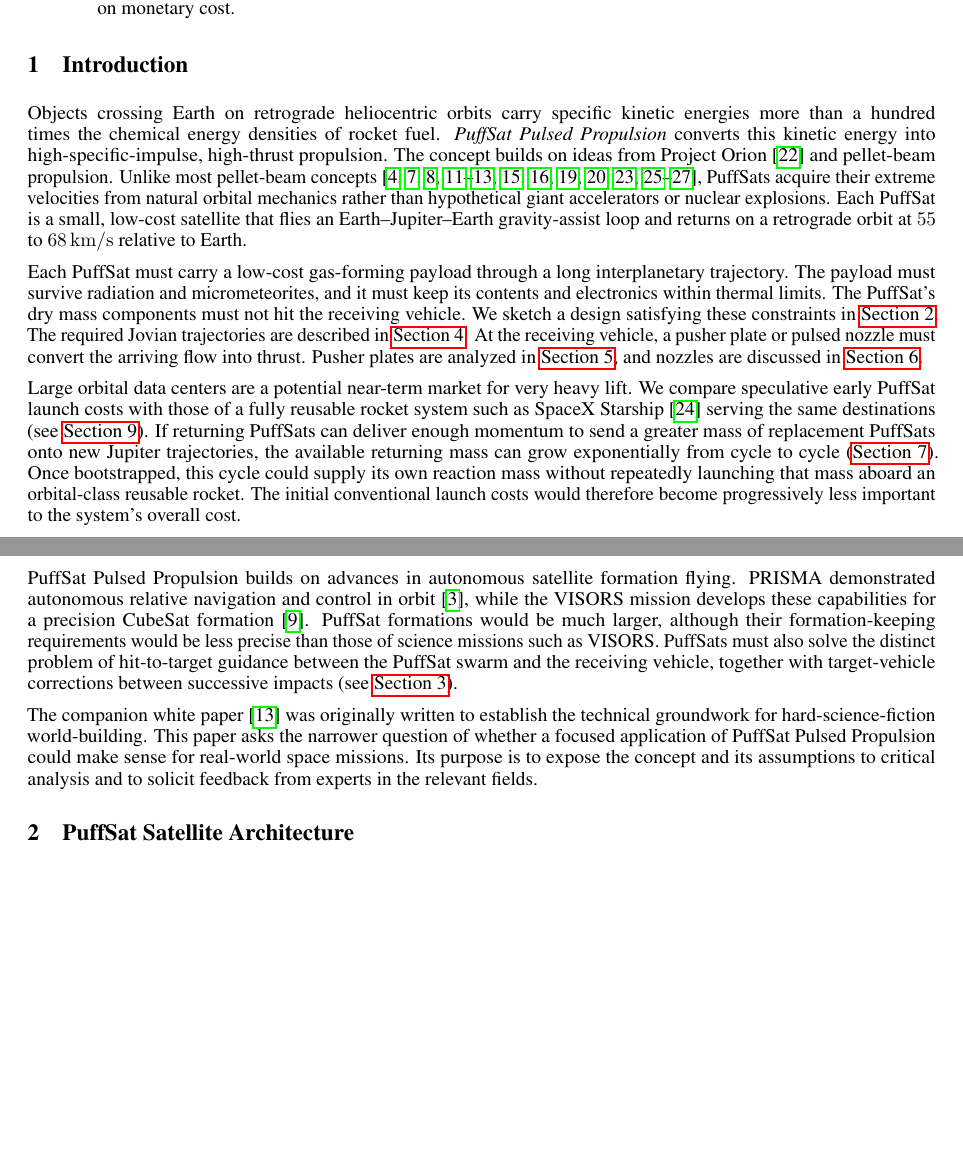
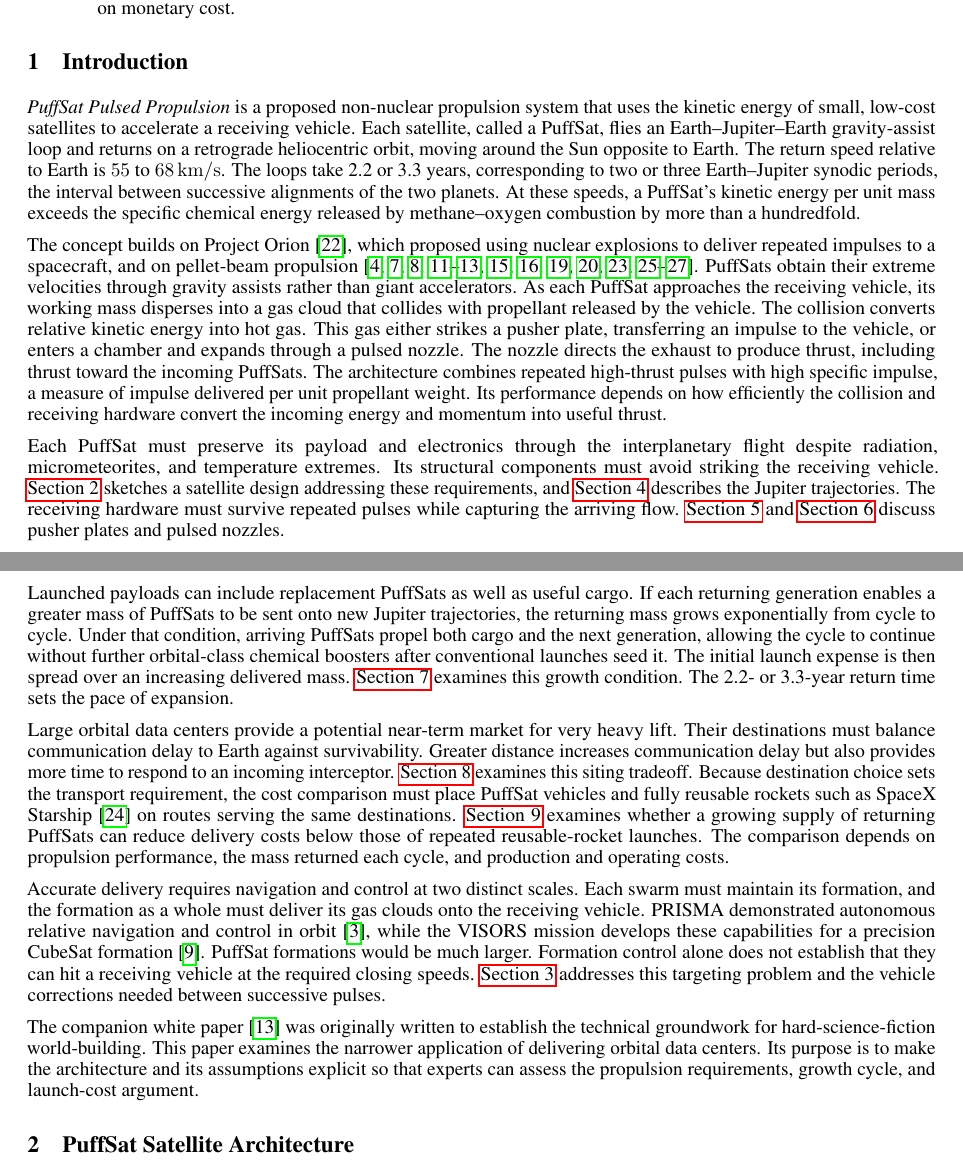
Before and after one commit to katzseth22202/puffsats_for_datacenters, a LaTeX paper (templateArxiv.tex): two parts of pages 1 and 2 of 4, joined at a grey line, cut so that both start at the same text, the shorter picture padded with empty space. Compiled offline with pdfLaTeX.

Commit message:
Make introduction self-contained
Co-authored-by: Codex <noreply@openai.com>

```diff
--- a/templateArxiv.tex
+++ b/templateArxiv.tex
@@ -71,17 +71,19 @@ Project Orion envisioned spacecraft that would combine high thrust with high spe
 \end{abstract}
 
 \section{Introduction}\label{sec:introduction}
-Objects crossing Earth on retrograde heliocentric orbits carry specific kinetic energies more than a hundred times the chemical energy densities of rocket fuel. \textit{PuffSat Pulsed Propulsion} converts this kinetic energy into high-specific-impulse, high-thrust propulsion. The concept builds on ideas from Project Orion~\cite{projorion} and pellet-beam propulsion. Unlike most pellet-beam concepts~\cite{singer1979interstellar,willis1994momentum,nordley2001interstellar,nordley2015massbeam,kare2001sailbeam,davoyan2023pelletbeam,whitmire_jackson1977laser_ramjet,matloff1979runway,kare1997buzzbomb,greason2020runway,greason2022windpellet,winglee_magbeam,landis2004particlebeam,katz2026aim}, PuffSats acquire their extreme velocities from natural orbital mechanics rather than hypothetical giant accelerators or nuclear explosions. Each PuffSat is a small, low-cost satellite that flies an Earth--Jupiter--Earth gravity-assist loop and returns on a retrograde orbit at \qtyrange{55}{68}{\kilo\meter\per\second} relative to Earth.
+\textit{PuffSat Pulsed Propulsion} is a proposed non-nuclear propulsion system that uses the kinetic energy of small, low-cost satellites to accelerate a receiving vehicle. Each satellite, called a PuffSat, flies an Earth--Jupiter--Earth gravity-assist loop and returns on a retrograde heliocentric orbit, moving around the Sun opposite to Earth. The return speed relative to Earth is \qtyrange{55}{68}{\kilo\meter\per\second}. The loops take 2.2 or 3.3 years, corresponding to two or three Earth--Jupiter synodic periods, the interval between successive alignments of the two planets. At these speeds, a PuffSat's kinetic energy per unit mass exceeds the specific chemical energy released by methane--oxygen combustion by more than a hundredfold.
 
-Each PuffSat must carry a low-cost gas-forming payload through a long interplanetary trajectory. The payload must survive radiation and micrometeorites, and it must keep its contents and electronics within thermal limits. The PuffSat's dry mass components must not hit the receiving vehicle. We sketch a design satisfying these constraints in \autoref{sec:puffsat_satellite_architecture}. The required Jovian trajectories are described in \autoref{sec:jupiter_gravity_assists}. At the receiving vehicle, a pusher plate or pulsed nozzle must convert the arriving flow into thrust. Pusher plates are analyzed in \autoref{sec:pusher_plates}, and nozzles are discussed in \autoref{sec:rocket_nozzles}.
+The concept builds on Project Orion~\cite{projorion}, which proposed using nuclear explosions to deliver repeated impulses to a spacecraft, and on pellet-beam propulsion~\cite{singer1979interstellar,willis1994momentum,nordley2001interstellar,nordley2015massbeam,kare2001sailbeam,davoyan2023pelletbeam,whitmire_jackson1977laser_ramjet,matloff1979runway,kare1997buzzbomb,greason2020runway,greason2022windpellet,winglee_magbeam,landis2004particlebeam,katz2026aim}. PuffSats obtain their extreme velocities through gravity assists rather than giant accelerators. As each PuffSat approaches the receiving vehicle, its working mass disperses into a gas cloud that collides with propellant released by the vehicle. The collision converts relative kinetic energy into hot gas. This gas either strikes a pusher plate, transferring an impulse to the vehicle, or enters a chamber and expands through a pulsed nozzle. The nozzle directs the exhaust to produce thrust, including thrust toward the incoming PuffSats. The architecture combines repeated high-thrust pulses with high specific impulse, a measure of impulse delivered per unit propellant weight. Its performance depends on how efficiently the collision and receiving hardware convert the incoming energy and momentum into useful thrust.
 
-Large orbital data centers are a potential near-term market for very heavy lift. We compare speculative early PuffSat launch costs with those of a fully reusable rocket system such as SpaceX Starship~\cite{starship} serving the same destinations (see \autoref{sec:launch_cost_speculation}). If returning PuffSats can deliver enough momentum to send a greater mass of replacement PuffSats onto new Jupiter trajectories, the available returning mass can grow exponentially from cycle to cycle (\autoref{sec:exponential_mass_growth}). Once bootstrapped, this cycle could supply its own reaction mass without repeatedly launching that mass aboard an orbital-class reusable rocket. The initial conventional launch costs would therefore become progressively less important to the system's overall cost.
+Each PuffSat must preserve its payload and electronics through the interplanetary flight despite radiation, micrometeorites, and temperature extremes. Its structural components must avoid striking the receiving vehicle. \autoref{sec:puffsat_satellite_architecture} sketches a satellite design addressing these requirements, and \autoref{sec:jupiter_gravity_assists} describes the Jupiter trajectories. The receiving hardware must survive repeated pulses while capturing the arriving flow. \autoref{sec:pusher_plates} and \autoref{sec:rocket_nozzles} discuss pusher plates and pulsed nozzles.
 
-PuffSat Pulsed Propulsion builds on advances in autonomous satellite formation flying. PRISMA demonstrated autonomous relative navigation and control in orbit~\cite{damico2011prisma_safe}, while the VISORS mission develops these capabilities for a precision CubeSat formation~\cite{guffanti2023autonomous}. PuffSat formations would be much larger, although their formation-keeping requirements would be less precise than those of science missions such as VISORS. PuffSats must also solve the distinct problem of hit-to-target guidance between the PuffSat swarm and the receiving vehicle, together with target-vehicle corrections between successive impacts (see \autoref{sec:guidance_navigation}).
+Launched payloads can include replacement PuffSats as well as useful cargo. If each returning generation enables a greater mass of PuffSats to be sent onto new Jupiter trajectories, the returning mass grows exponentially from cycle to cycle. Under that condition, arriving PuffSats propel both cargo and the next generation, allowing the cycle to continue without further orbital-class chemical boosters after conventional launches seed it. The initial launch expense is then spread over an increasing delivered mass. \autoref{sec:exponential_mass_growth} examines this growth condition. The 2.2- or 3.3-year return time sets the pace of expansion.
 
+Large orbital data centers provide a potential near-term market for very heavy lift. Their destinations must balance communication delay to Earth against survivability. Greater distance increases communication delay but also provides more time to respond to an incoming interceptor. \autoref{sec:data_center_attacks} examines this siting tradeoff. Because destination choice sets the transport requirement, the cost comparison must place PuffSat vehicles and fully reusable rockets such as SpaceX Starship~\cite{starship} on routes serving the same destinations. \autoref{sec:launch_cost_speculation} examines whether a growing supply of returning PuffSats can reduce delivery costs below those of repeated reusable-rocket launches. The comparison depends on propulsion performance, the mass returned each cycle, and production and operating costs.
 
+Accurate delivery requires navigation and control at two distinct scales. Each swarm must maintain its formation, and the formation as a whole must deliver its gas clouds onto the receiving vehicle. PRISMA demonstrated autonomous relative navigation and control in orbit~\cite{damico2011prisma_safe}, while the VISORS mission develops these capabilities for a precision CubeSat formation~\cite{guffanti2023autonomous}. PuffSat formations would be much larger. Formation control alone does not establish that they can hit a receiving vehicle at the required closing speeds. \autoref{sec:guidance_navigation} addresses this targeting problem and the vehicle corrections needed between successive pulses.
 
-The companion white paper~\cite{katz2026aim} was originally written to establish the technical groundwork for hard-science-fiction world-building. This paper asks the narrower question of whether a focused application of PuffSat Pulsed Propulsion could make sense for real-world space missions. Its purpose is to expose the concept and its assumptions to critical analysis and to solicit feedback from experts in the relevant fields.
+The companion white paper~\cite{katz2026aim} was originally written to establish the technical groundwork for hard-science-fiction world-building. This paper examines the narrower application of delivering orbital data centers. Its purpose is to make the architecture and its assumptions explicit so that experts can assess the propulsion requirements, growth cycle, and launch-cost argument.
 
 \section{PuffSat Satellite Architecture}\label{sec:puffsat_satellite_architecture}
 \section{Guidance And Navigation}\label{sec:guidance_navigation}
```
